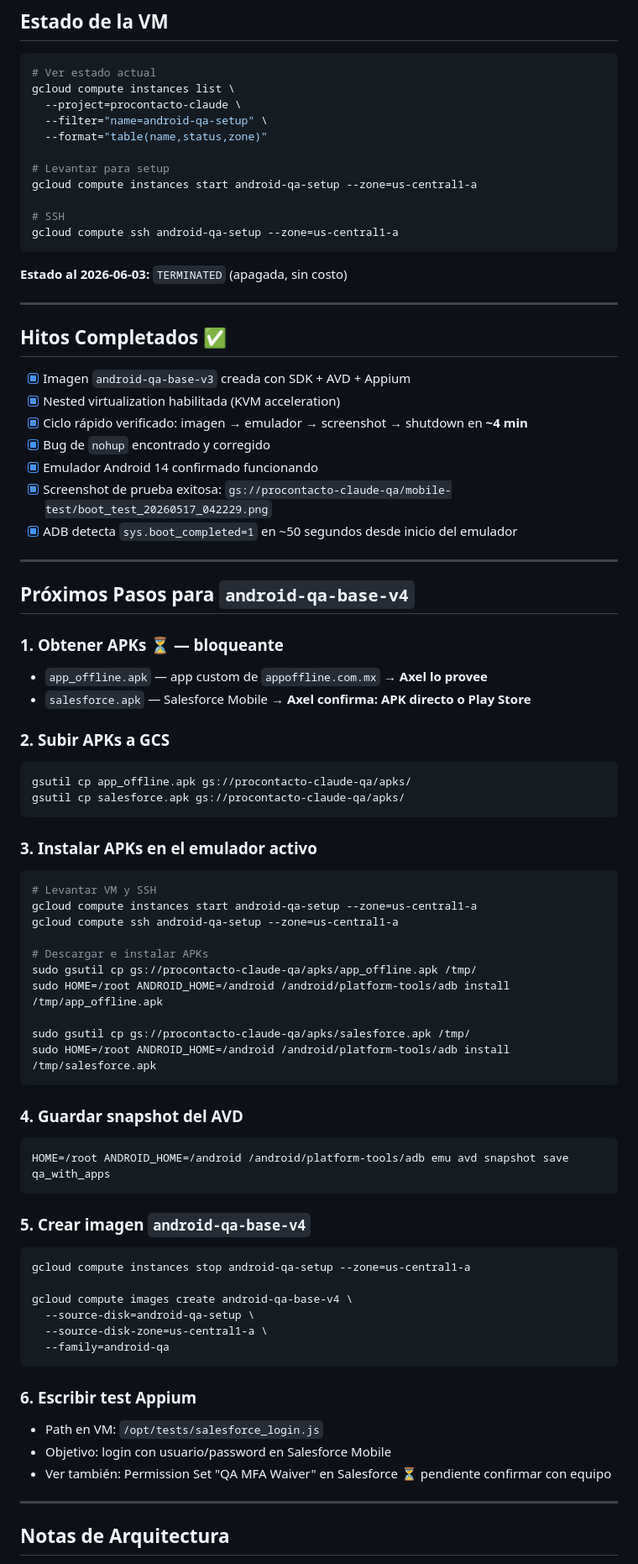
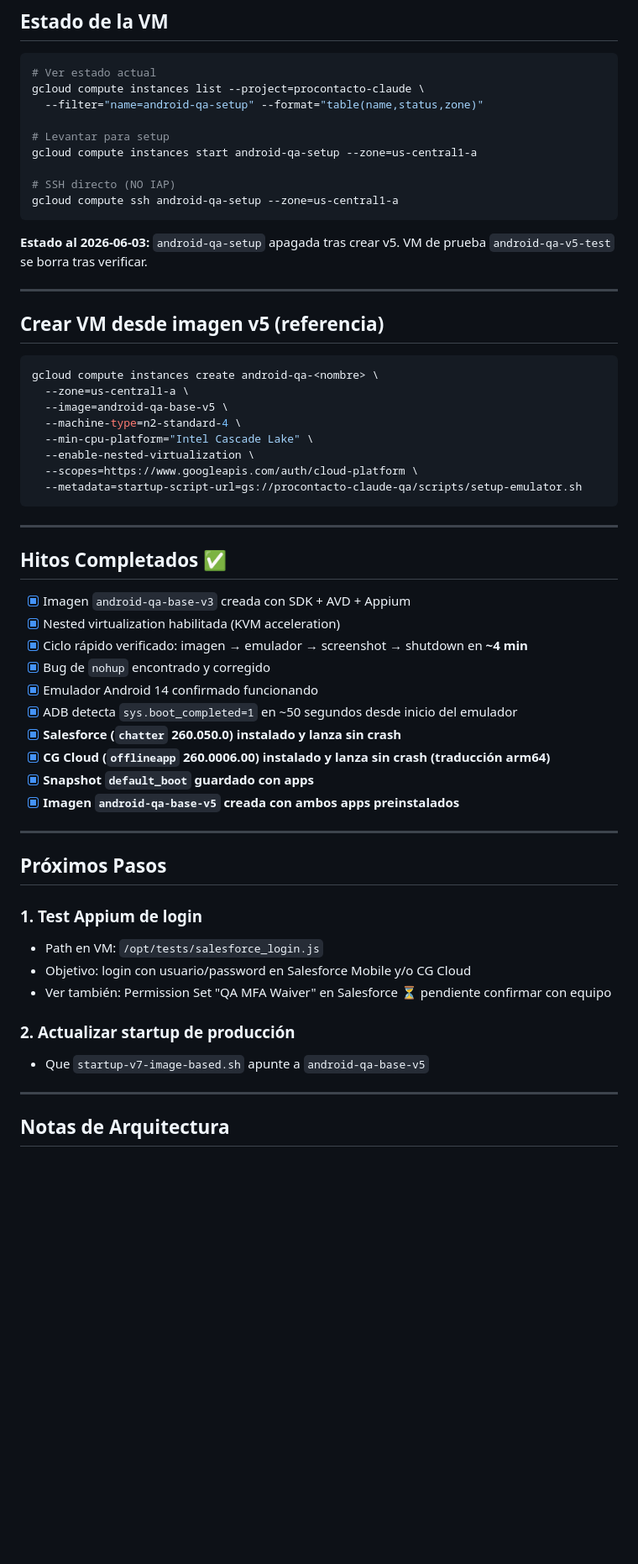
Before and after one commit to axelcolamarino-Procontacto/Prueba-rutinas-claude, a Markdown page: docs/mobile-vm-infrastructure.md, the part around one of its changes. Shown at 84% size. Drawn GitHub-style; blank space fills up the shorter version.

````diff
--- a/docs/mobile-vm-infrastructure.md
+++ b/docs/mobile-vm-infrastructure.md
@@ -92,19 +128,32 @@ nohup HOME=/root ANDROID_HOME=/android $EMU ...
 
 ```bash
 # Ver estado actual
-gcloud compute instances list \
-  --project=procontacto-claude \
-  --filter="name=android-qa-setup" \
-  --format="table(name,status,zone)"
+gcloud compute instances list --project=procontacto-claude \
+  --filter="name=android-qa-setup" --format="table(name,status,zone)"
 
 # Levantar para setup
 gcloud compute instances start android-qa-setup --zone=us-central1-a
 
-# SSH
+# SSH directo (NO IAP)
 gcloud compute ssh android-qa-setup --zone=us-central1-a
 ```
 
-**Estado al 2026-06-03:** `TERMINATED` (apagada, sin costo)
+**Estado al 2026-06-03:** `android-qa-setup` apagada tras crear v5. VM de prueba `android-qa-v5-test` se borra tras verificar.
+
+---
+
+## Crear VM desde imagen v5 (referencia)
+
+```bash
+gcloud compute instances create android-qa-<nombre> \
+  --zone=us-central1-a \
+  --image=android-qa-base-v5 \
+  --machine-type=n2-standard-4 \
+  --min-cpu-platform="Intel Cascade Lake" \
+  --enable-nested-virtualization \
+  --scopes=https://www.googleapis.com/auth/cloud-platform \
+  --metadata=startup-script-url=gs://procontacto-claude-qa/scripts/setup-emulator.sh
+```
 
 ---
 
@@ -115,56 +164,23 @@ gcloud compute ssh android-qa-setup --zone=us-central1-a
 - [x] Ciclo rápido verificado: imagen → emulador → screenshot → shutdown en **~4 min**
 - [x] Bug de `nohup` encontrado y corregido
 - [x] Emulador Android 14 confirmado funcionando
-- [x] Screenshot de prueba exitosa: `gs://procontacto-claude-qa/mobile-test/boot_test_20260517_042229.png`
 - [x] ADB detecta `sys.boot_completed=1` en ~50 segundos desde inicio del emulador
+- [x] **Salesforce (`chatter` 260.050.0) instalado y lanza sin crash**
+- [x] **CG Cloud (`offlineapp` 260.0006.00) instalado y lanza sin crash (traducción arm64)**
+- [x] **Snapshot `default_boot` guardado con apps**
+- [x] **Imagen `android-qa-base-v5` creada con ambos apps preinstalados**
 
 ---
 
-## Próximos Pasos para `android-qa-base-v4`
+## Próximos Pasos
 
-### 1. Obtener APKs ⏳ — bloqueante
-- `app_offline.apk` — app custom de `appoffline.com.mx` → **Axel lo provee**
-- `salesforce.apk` — Salesforce Mobile → **Axel confirma: APK directo o Play Store**
+### 1. Test Appium de login
+- Path en VM: `/opt/tests/salesforce_login.js`
+- Objetivo: login con usuario/password en Salesforce Mobile y/o CG Cloud
+- Ver también: Permission Set "QA MFA Waiver" en Salesforce ⏳ pendiente confirmar con equipo
 
-### 2. Subir APKs a GCS
-```bash
-gsutil cp app_offline.apk gs://procontacto-claude-qa/apks/
-gsutil cp salesforce.apk gs://procontacto-claude-qa/apks/
-```
-
-### 3. Instalar APKs en el emulador activo
-```bash
-# Levantar VM y SSH
-gcloud compute instances start android-qa-setup --zone=us-central1-a
-gcloud compute ssh android-qa-setup --zone=us-central1-a
-
-# Descargar e instalar APKs
-sudo gsutil cp gs://procontacto-claude-qa/apks/app_offline.apk /tmp/
-sudo HOME=/root ANDROID_HOME=/android /android/platform-tools/adb install /tmp/app_offline.apk
-
-sudo gsutil cp gs://procontacto-claude-qa/apks/salesforce.apk /tmp/
-sudo HOME=/root ANDROID_HOME=/android /android/platform-tools/adb install /tmp/salesforce.apk
-```
-
-### 4. Guardar snapshot del AVD
-```bash
-HOME=/root ANDROID_HOME=/android /android/platform-tools/adb emu avd snapshot save qa_with_apps
-```
-
-### 5. Crear imagen `android-qa-base-v4`
-```bash
-gcloud compute instances stop android-qa-setup --zone=us-central1-a
-
-gcloud compute images create android-qa-base-v4 \
-  --source-disk=android-qa-setup \
-  --source-disk-zone=us-central1-a \
-  --family=android-qa
-```
-
-### 6. Escribir test Appium
-- Path en VM: `/opt/tests/salesforce_login.js`
-- Objetivo: login con usuario/password en Salesforce Mobile
-- Ver también: Permission Set "QA MFA Waiver" en Salesforce ⏳ pendiente confirmar con equipo
+### 2. Actualizar startup de producción
+- Que `startup-v7-image-based.sh` apunte a `android-qa-base-v5`
 
 ---
 
````
Also changed, not shown: other parts of docs/mobile-vm-infrastructure.md (+48 -18 lines).
